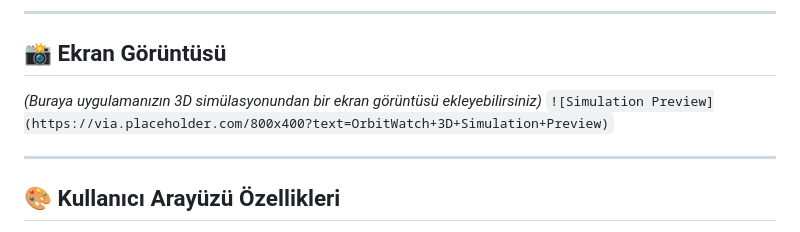
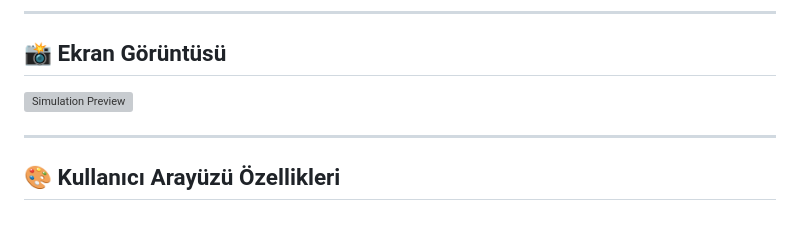
Before and after one commit to EgOmen61/OrbitWatch, a Markdown page: README.md, the part around the change. Drawn GitHub-style; grey boxes are pictures that could not be loaded.

Commit message:
Replace placeholder screenshot with actual image
Updated screenshot in README with a new image link.

```diff
--- a/README.md
+++ b/README.md
@@ -9,8 +9,7 @@ Dünya yörüngesindeki aktif uyduları ve uzay enkazlarını gerçek zamanlı o
 ---
 
 ## 📸 Ekran Görüntüsü
-*(Buraya uygulamanızın 3D simülasyonundan bir ekran görüntüsü ekleyebilirsiniz)*
-`![Simulation Preview](https://via.placeholder.com/800x400?text=OrbitWatch+3D+Simulation+Preview)`
+![Simulation Preview](https://api.zenofy.tr/other/orbitwatch_ss.jpeg)
 
 ---
 
```
